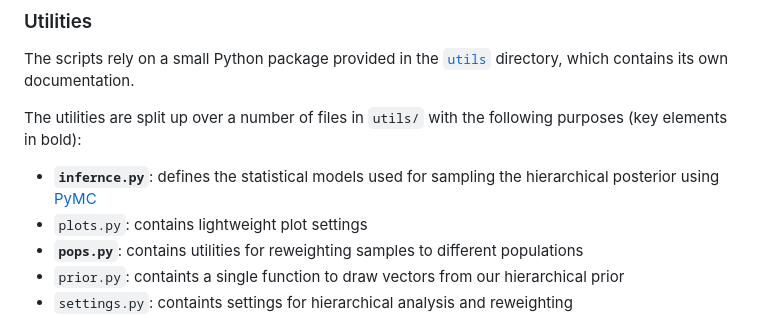
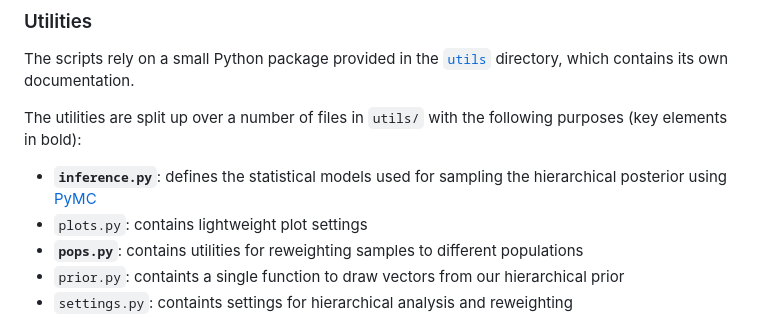
Before and after one commit to maxisi/gwisotropy, a Markdown page: src/scripts/README.md, the part around the change. GitHub-like rendering.

```diff
--- a/src/scripts/README.md
+++ b/src/scripts/README.md
@@ -114,7 +114,7 @@ Finally, two scripts collate information to make tables and macros for the paper
 The scripts rely on a small Python package provided in the [`utils`](utils) directory, which contains its own documentation.
 
 The utilities are split up over a number of files in `utils/` with the following purposes (key elements in bold):
-- **`infernce.py`**: defines the statistical models used for sampling the hierarchical posterior using [PyMC](http://pymc.io)
+- **`inference.py`**: defines the statistical models used for sampling the hierarchical posterior using [PyMC](http://pymc.io)
 - `plots.py`: contains lightweight plot settings
 - **`pops.py`**: contains utilities for reweighting samples to different populations
 - `prior.py`: containts a single function to draw vectors from our hierarchical prior
```
